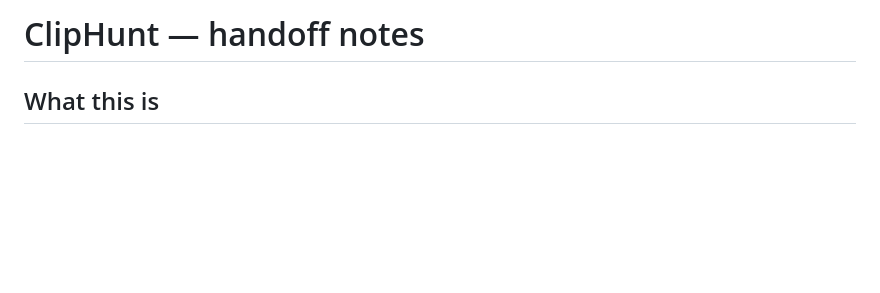
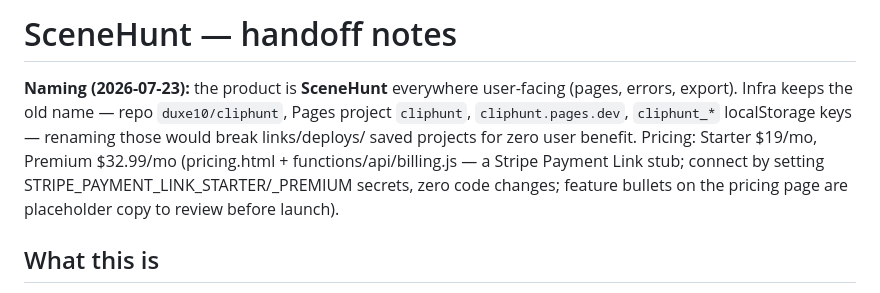
Before and after one commit to duxe10/cliphunt, a Markdown page: HANDOFF.md, the part around the change. Rendered like a GitHub page; blank space fills up the shorter version.

Commit message:
HANDOFF: record SceneHunt naming split and pricing stub
Co-Authored-By: Claude Fable 5 <noreply@anthropic.com>

```diff
--- a/HANDOFF.md
+++ b/HANDOFF.md
@@ -1,4 +1,12 @@
-# ClipHunt — handoff notes
+# SceneHunt — handoff notes
+
+**Naming (2026-07-23):** the product is **SceneHunt** everywhere user-facing (pages, errors,
+export). Infra keeps the old name — repo `duxe10/cliphunt`, Pages project `cliphunt`,
+`cliphunt.pages.dev`, `cliphunt_*` localStorage keys — renaming those would break links/deploys/
+saved projects for zero user benefit. Pricing: Starter $19/mo, Premium $32.99/mo (pricing.html +
+functions/api/billing.js — a Stripe Payment Link stub; connect by setting
+STRIPE_PAYMENT_LINK_STARTER/_PREMIUM secrets, zero code changes; feature bullets on the pricing
+page are placeholder copy to review before launch).
 
 ## What this is
 A tool for video creators: paste/upload a script (or a voiceover to transcribe), it gets
```
